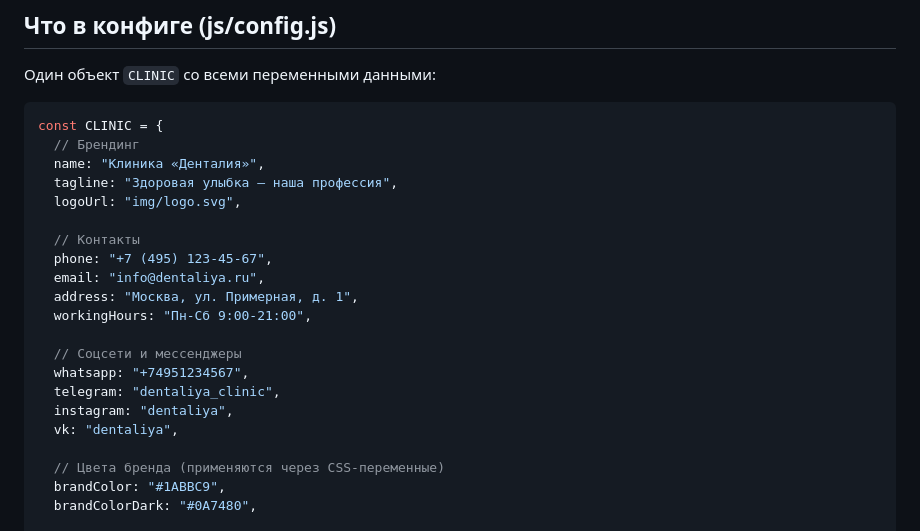
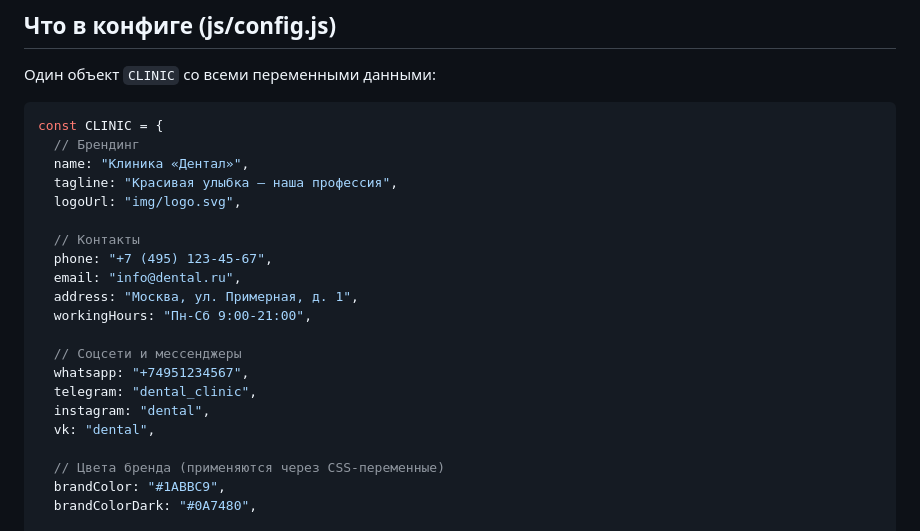
Before and after one commit to vvk5673-ui/clinic_site, a Markdown page: project.md, the part around the change. Rendered like a GitHub page.

Commit message:
Правки project.md: переименование клиники в Дентал
Что изменили:
- name: «Денталия» → «Дентал»
- tagline: «Здоровая улыбка» → «Красивая улыбка»
- email/telegram/instagram/vk: dentaliya → dental (домены и ники)

Что добавили: ничего.
Что сохранили: остальное содержимое project.md без изменений.

Почему:
По просьбе Виктора. Название «Дентал» компактнее, лучше звучит.
Связанные ники/домены поменяли вместе с названием для консистентности.

````diff
--- a/project.md
+++ b/project.md
@@ -85,21 +85,21 @@
 ```js
 const CLINIC = {
   // Брендинг
-  name: "Клиника «Денталия»",
-  tagline: "Здоровая улыбка — наша профессия",
+  name: "Клиника «Дентал»",
+  tagline: "Красивая улыбка — наша профессия",
   logoUrl: "img/logo.svg",
 
   // Контакты
   phone: "+7 (495) 123-45-67",
-  email: "info@dentaliya.ru",
+  email: "info@dental.ru",
   address: "Москва, ул. Примерная, д. 1",
   workingHours: "Пн-Сб 9:00-21:00",
 
   // Соцсети и мессенджеры
   whatsapp: "+74951234567",
-  telegram: "dentaliya_clinic",
-  instagram: "dentaliya",
-  vk: "dentaliya",
+  telegram: "dental_clinic",
+  instagram: "dental",
+  vk: "dental",
 
   // Цвета бренда (применяются через CSS-переменные)
   brandColor: "#1ABBC9",
````
